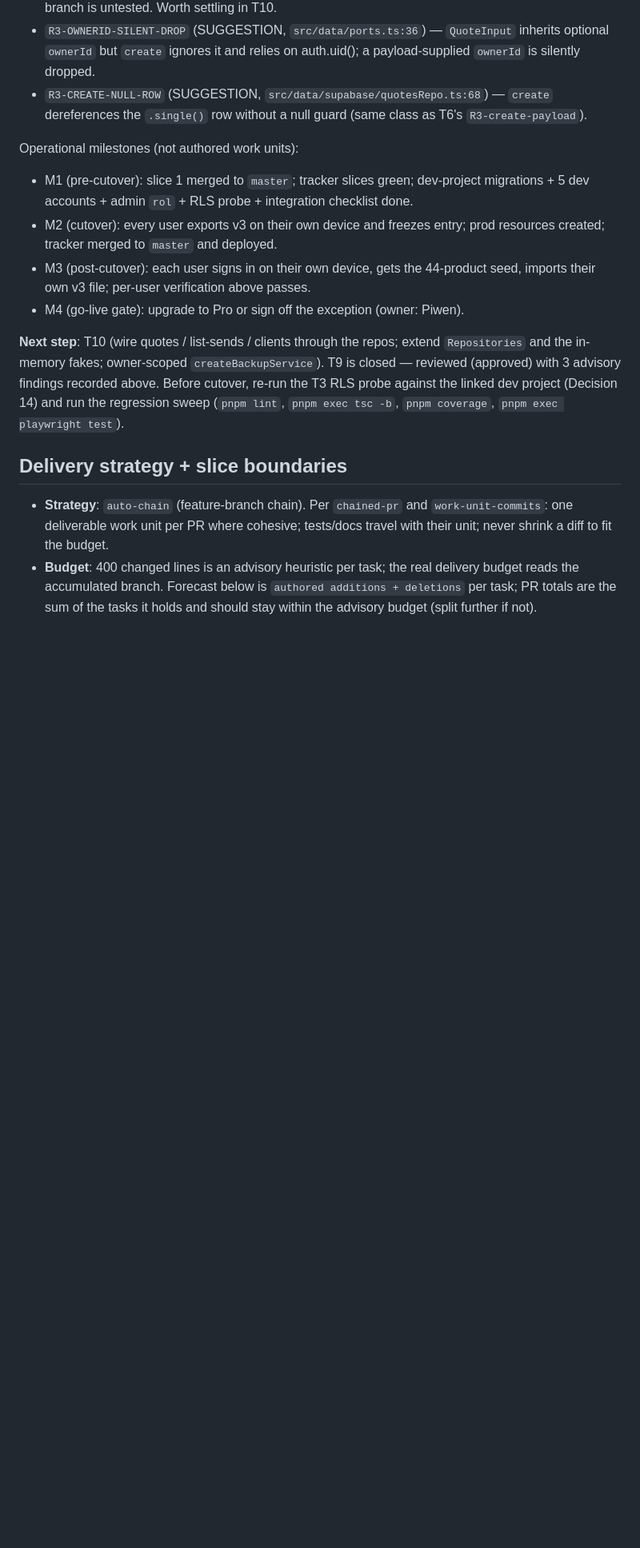
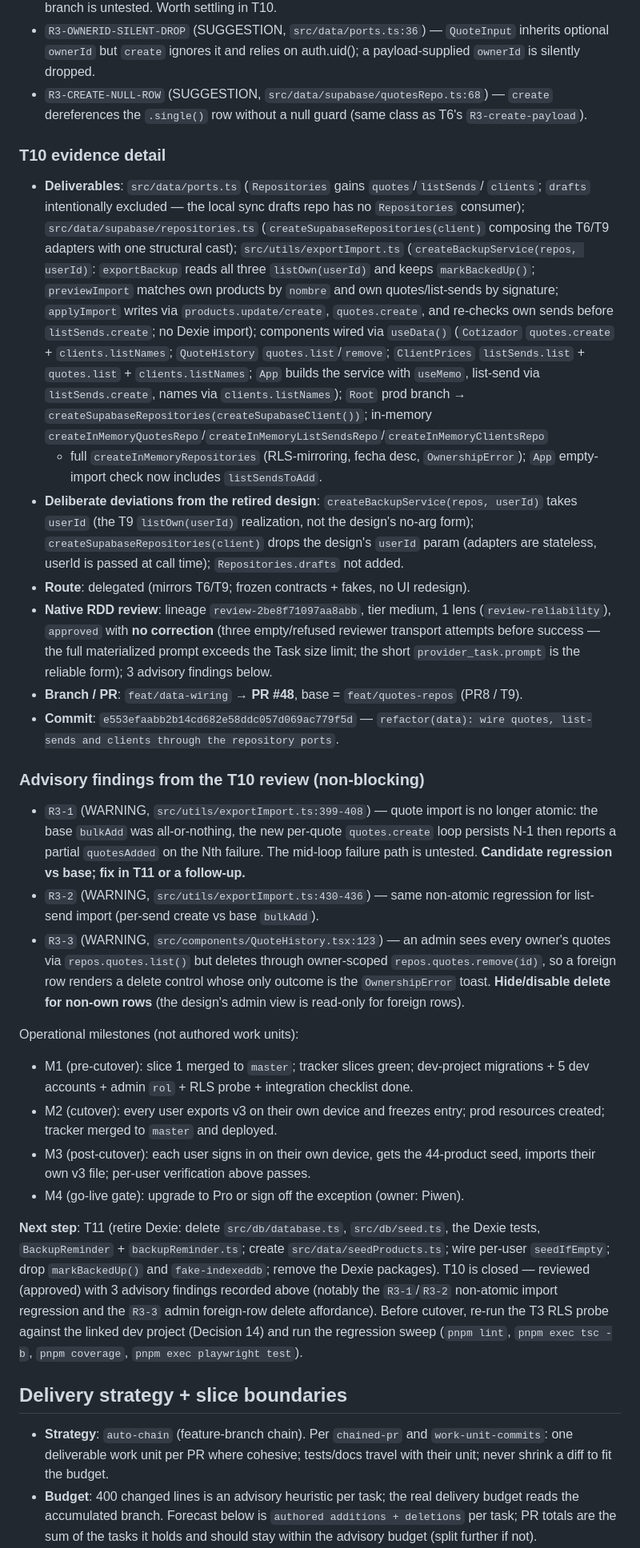
Before and after one commit to Piwen99/produclist-pwa, a Markdown page: odd/tasks/phase-1-supabase-migration.md, the part around one of its changes. Shown at 80% size. Rendered like a GitHub page; blank space fills up the shorter version.

Commit message:
chore(odd): record T10 work-unit commit hash

```diff
--- a/odd/tasks/phase-1-supabase-migration.md
+++ b/odd/tasks/phase-1-supabase-migration.md
@@ -777,6 +780,55 @@ work, never as a reason to re-review this candidate.
   dereferences the `.single()` row without a null guard (same class as T6's
   `R3-create-payload`).
 
+### T10 evidence detail
+
+- **Deliverables**: `src/data/ports.ts` (`Repositories` gains `quotes`/`listSends`/
+  `clients`; `drafts` intentionally excluded — the local sync drafts repo has no
+  `Repositories` consumer); `src/data/supabase/repositories.ts`
+  (`createSupabaseRepositories(client)` composing the T6/T9 adapters with one
+  structural cast); `src/utils/exportImport.ts` (`createBackupService(repos, userId)`:
+  `exportBackup` reads all three `listOwn(userId)` and keeps `markBackedUp()`;
+  `previewImport` matches own products by `nombre` and own quotes/list-sends by
+  signature; `applyImport` writes via `products.update/create`, `quotes.create`, and
+  re-checks own sends before `listSends.create`; no Dexie import); components wired via
+  `useData()` (`Cotizador` `quotes.create` + `clients.listNames`; `QuoteHistory`
+  `quotes.list`/`remove`; `ClientPrices` `listSends.list` + `quotes.list` +
+  `clients.listNames`; `App` builds the service with `useMemo`, list-send via
+  `listSends.create`, names via `clients.listNames`); `Root` prod branch →
+  `createSupabaseRepositories(createSupabaseClient())`; in-memory
+  `createInMemoryQuotesRepo`/`createInMemoryListSendsRepo`/`createInMemoryClientsRepo`
+  + full `createInMemoryRepositories` (RLS-mirroring, fecha desc, `OwnershipError`);
+  `App` empty-import check now includes `listSendsToAdd`.
+- **Deliberate deviations from the retired design**: `createBackupService(repos, userId)`
+  takes `userId` (the T9 `listOwn(userId)` realization, not the design's no-arg form);
+  `createSupabaseRepositories(client)` drops the design's `userId` param (adapters are
+  stateless, userId is passed at call time); `Repositories.drafts` not added.
+- **Route**: delegated (mirrors T6/T9; frozen contracts + fakes, no UI redesign).
+- **Native RDD review**: lineage `review-2be8f71097aa8abb`, tier medium, 1 lens
+  (`review-reliability`), `approved` with **no correction** (three empty/refused
+  reviewer transport attempts before success — the full materialized prompt exceeds
+  the Task size limit; the short `provider_task.prompt` is the reliable form); 3
+  advisory findings below.
+- **Branch / PR**: `feat/data-wiring` → **PR #48**, base = `feat/quotes-repos`
+  (PR8 / T9).
+- **Commit**: `e553efaabb2b14cd682e58ddc057d069ac779f5d` —
+  `refactor(data): wire quotes, list-sends and clients through the repository ports`.
+
+### Advisory findings from the T10 review (non-blocking)
+
+- `R3-1` (WARNING, `src/utils/exportImport.ts:399-408`) — quote import is no longer
+  atomic: the base `bulkAdd` was all-or-nothing, the new per-quote `quotes.create`
+  loop persists N-1 then reports a partial `quotesAdded` on the Nth failure. The
+  mid-loop failure path is untested. **Candidate regression vs base; fix in T11 or a
+  follow-up.**
+- `R3-2` (WARNING, `src/utils/exportImport.ts:430-436`) — same non-atomic regression
+  for list-send import (per-send create vs base `bulkAdd`).
+- `R3-3` (WARNING, `src/components/QuoteHistory.tsx:123`) — an admin sees every
+  owner's quotes via `repos.quotes.list()` but deletes through owner-scoped
+  `repos.quotes.remove(id)`, so a foreign row renders a delete control whose only
+  outcome is the `OwnershipError` toast. **Hide/disable delete for non-own rows**
+  (the design's admin view is read-only for foreign rows).
+
 Operational milestones (not authored work units):
 
 - M1 (pre-cutover): slice 1 merged to `master`; tracker slices green; dev-project
@@ -787,12 +839,14 @@ Operational milestones (not authored work units):
   seed, imports their own v3 file; per-user verification above passes.
 - M4 (go-live gate): upgrade to Pro or sign off the exception (owner: Piwen).
 
-**Next step**: T10 (wire quotes / list-sends / clients through the repos; extend
-`Repositories` and the in-memory fakes; owner-scoped `createBackupService`). T9 is
-closed — reviewed (approved) with 3 advisory findings recorded above. Before cutover,
-re-run the T3 RLS probe against the linked dev project (Decision 14) and run the
-regression sweep (`pnpm lint`, `pnpm exec tsc -b`, `pnpm coverage`,
-`pnpm exec playwright test`).
+**Next step**: T11 (retire Dexie: delete `src/db/database.ts`, `src/db/seed.ts`, the
+Dexie tests, `BackupReminder` + `backupReminder.ts`; create `src/data/seedProducts.ts`;
+wire per-user `seedIfEmpty`; drop `markBackedUp()` and `fake-indexeddb`; remove the
+Dexie packages). T10 is closed — reviewed (approved) with 3 advisory findings recorded
+above (notably the `R3-1`/`R3-2` non-atomic import regression and the `R3-3` admin
+foreign-row delete affordance). Before cutover, re-run the T3 RLS probe against the
+linked dev project (Decision 14) and run the regression sweep (`pnpm lint`,
+`pnpm exec tsc -b`, `pnpm coverage`, `pnpm exec playwright test`).
 
 ## Delivery strategy + slice boundaries
 
```
Also changed, not shown: other parts of odd/tasks/phase-1-supabase-migration.md (+6 -3 lines).
